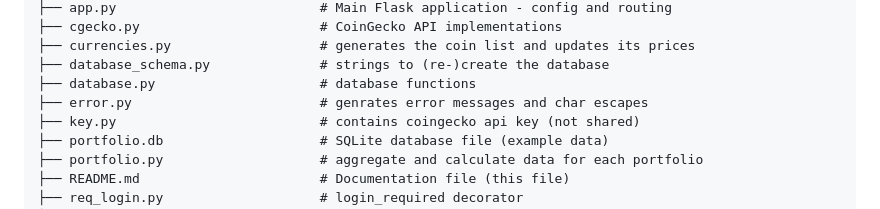
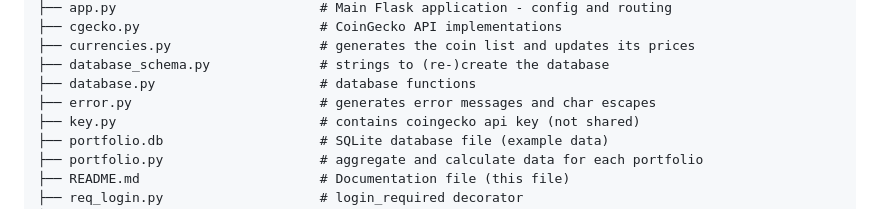
Before and after one commit to markoksb/crypto_portfolio, a Markdown page: README.md, the part around the change. Drawn GitHub-style.

Commit message:
fixed typo

```diff
--- a/README.md
+++ b/README.md
@@ -40,7 +40,7 @@ cryptofolio/
 ├── currencies.py                   # generates the coin list and updates its prices
 ├── database_schema.py              # strings to (re-)create the database
 ├── database.py                     # database functions
-├── error.py                        # genrates error messages and char escapes
+├── error.py                        # generates error messages and char escapes
 ├── key.py                          # contains coingecko api key (not shared)
 ├── portfolio.db                    # SQLite database file (example data)
 ├── portfolio.py                    # aggregate and calculate data for each portfolio
```
